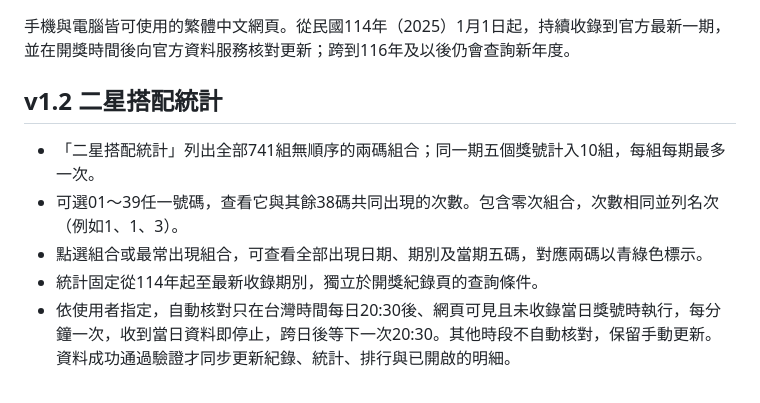
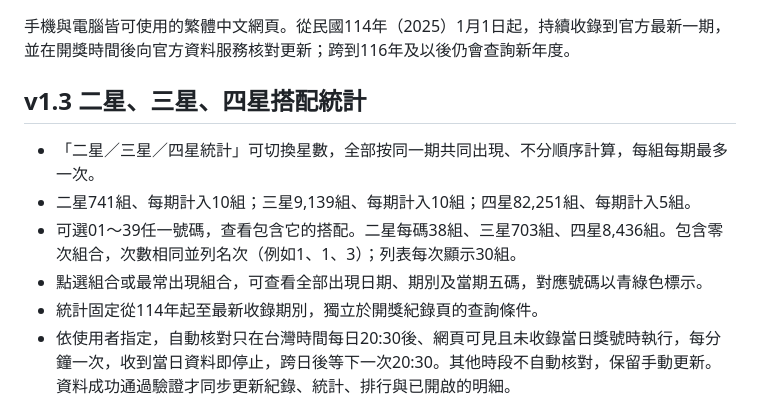
Before and after one commit to wuxia1005/daily539-records, a Markdown page: README.md, the part around the change. Drawn GitHub-style.

Commit message:
Document two-, three-, and four-star statistics and shared update rules

```diff
--- a/README.md
+++ b/README.md
@@ -2,11 +2,12 @@
 
 手機與電腦皆可使用的繁體中文網頁。從民國114年（2025）1月1日起，持續收錄到官方最新一期，並在開獎時間後向官方資料服務核對更新；跨到116年及以後仍會查詢新年度。
 
-## v1.2 二星搭配統計
+## v1.3 二星、三星、四星搭配統計
 
-- 「二星搭配統計」列出全部741組無順序的兩碼組合；同一期五個獎號計入10組，每組每期最多一次。
-- 可選01～39任一號碼，查看它與其餘38碼共同出現的次數。包含零次組合，次數相同並列名次（例如1、1、3）。
-- 點選組合或最常出現組合，可查看全部出現日期、期別及當期五碼，對應兩碼以青綠色標示。
+- 「二星／三星／四星統計」可切換星數，全部按同一期共同出現、不分順序計算，每組每期最多一次。
+- 二星741組、每期計入10組；三星9,139組、每期計入10組；四星82,251組、每期計入5組。
+- 可選01～39任一號碼，查看包含它的搭配。二星每碼38組、三星703組、四星8,436組。包含零次組合，次數相同並列名次（例如1、1、3）；列表每次顯示30組。
+- 點選組合或最常出現組合，可查看全部出現日期、期別及當期五碼，對應號碼以青綠色標示。
 - 統計固定從114年起至最新收錄期別，獨立於開獎紀錄頁的查詢條件。
 - 依使用者指定，自動核對只在台灣時間每日20:30後、網頁可見且未收錄當日獎號時執行，每分鐘一次，收到當日資料即停止，跨日後等下一次20:30。其他時段不自動核對，保留手動更新。資料成功通過驗證才同步更新紀錄、統計、排行與已開啟的明細。
 - 本機保留最後成功資料；更新失敗時保留原紀錄與統計，並顯示失敗原因及收錄截止日。網站關閉時不在背景更新。
```
